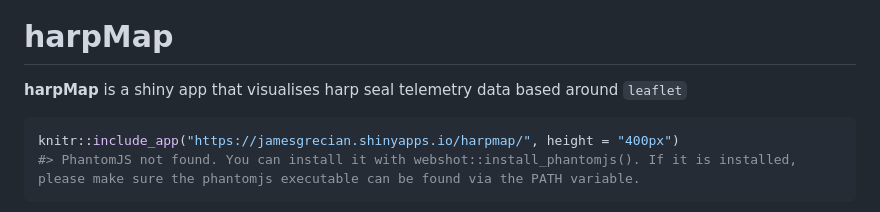
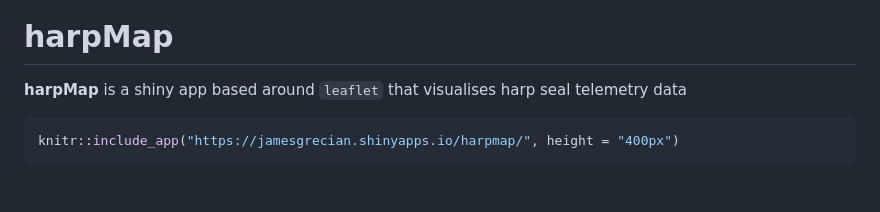
Before and after one commit to jamesgrecian/harpMap, a Markdown page: README.md, the part around the change printed below. Rendered like a GitHub page; blank space fills up the shorter version.

````diff
--- a/README.md
+++ b/README.md
@@ -4,10 +4,9 @@
 harpMap
 =======
 
-**harpMap** is a shiny app that visualises harp seal telemetry data based around `leaflet`
+**harpMap** is a shiny app based around `leaflet` that visualises harp seal telemetry data
 
 ``` r
 knitr::include_app("https://jamesgrecian.shinyapps.io/harpmap/", height = "400px")
-#> PhantomJS not found. You can install it with webshot::install_phantomjs(). If it is installed, please make sure the phantomjs executable can be found via the PATH variable.
 ```
 
````
Also changed, not shown: other parts of README.md (+1 -2 lines), README-unnamed-chunk-2-1.png (added), 1 other file.
